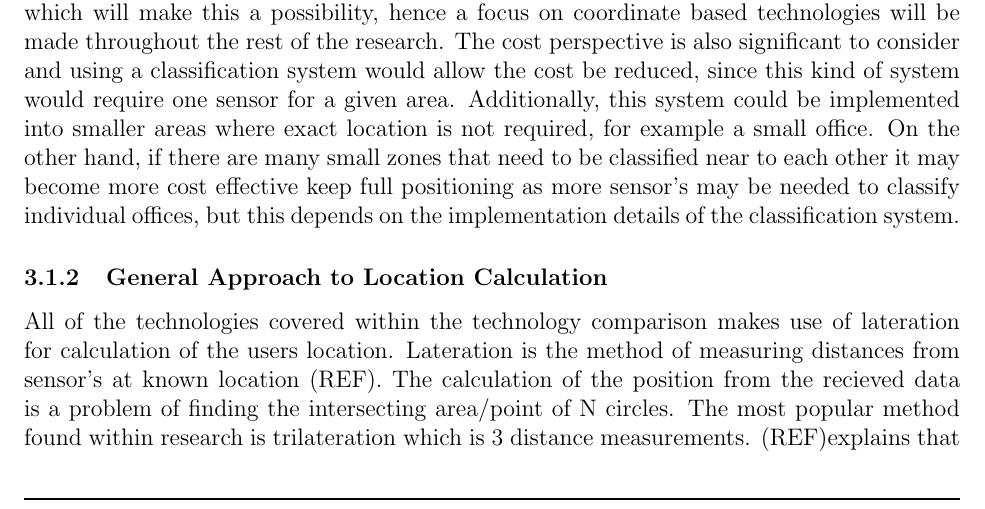
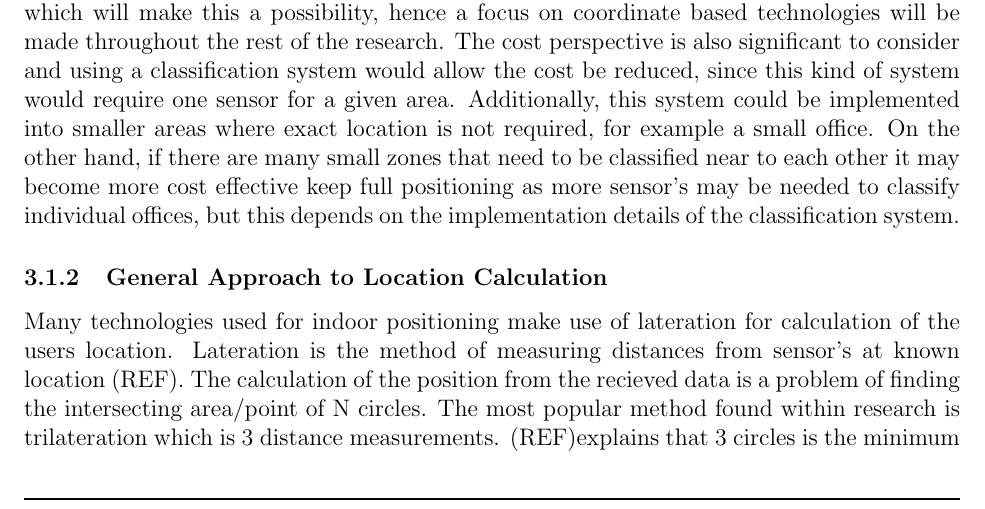
Before and after one commit to jordy2254/final-year-project-report, a LaTeX paper (project.tex, which reads chapters/chapter3-research/subchapters/how-is-location-calculated.tex): part of page 6 of 46, cut so that both start at the same text. Compiled offline with pdfLaTeX.

Commit message:
various improvments

```diff
--- a/chapters/chapter3-research/subchapters/how-is-location-calculated.tex
+++ b/chapters/chapter3-research/subchapters/how-is-location-calculated.tex
@@ -8,7 +8,7 @@ The second kind of system is a co-ordinate based system \citetemp, this method o
 With the projects aims and objective to be able to achieve an accurate and robust indoor positioning system. An important factor to consider is the technologies and algorithms which will make this a possibility, hence a focus on coordinate based technologies will be made throughout the rest of the research. The cost perspective is also significant to consider and using a classification system would allow the cost be reduced, since this kind of system would require one sensor for a given area. Additionally, this system could be implemented into smaller areas where exact location is not required, for example a small office. On the other hand, if there are many small zones that need to be classified near to each other it may become more cost effective keep full positioning as more sensor's may be needed to classify individual offices, but this depends on the implementation details of the classification system.
 
 \subsubsection{General Approach to Location Calculation}
-All of the technologies covered within the technology comparison makes use of lateration for calculation of the users location. Lateration is the method of measuring distances from sensor's at known location \citetemp. The calculation of the position from the recieved data is a problem of finding the intersecting area/point of N circles. The most popular method found within research is trilateration which is 3 distance measurements. \citetemp explains that 3 circles is the minimum to achieve point accuracy as anything below this would result in 2 or more possible locations of the user. Furthermore, using more than 3 sensor's has the ability to achieve a greater accuracy within the calculation, this is because there's more point's of truth so more scope to discard and detect invalid distance measurements. A visual demonstration of the circle intersection for exact point finding can be found below.
+Many technologies used for indoor positioning make use of lateration for calculation of the users location. Lateration is the method of measuring distances from sensor's at known location \citetemp. The calculation of the position from the recieved data is a problem of finding the intersecting area/point of N circles. The most popular method found within research is trilateration which is 3 distance measurements. \citetemp explains that 3 circles is the minimum to achieve point accuracy as anything below this would result in 2 or more possible locations of the user. Furthermore, using more than 3 sensor's has the ability to achieve a greater accuracy within the calculation, this is because there's more point's of truth so more scope to discard and detect invalid distance measurements. A visual demonstration of the circle intersection for exact point finding can be found below.
 
 \begin{center}
 	\includegraphics[width=10cm]{example-image-a}\\
```
Also changed, not shown: chapters/chapter3-research/research.tex (line endings or trailing spaces).
